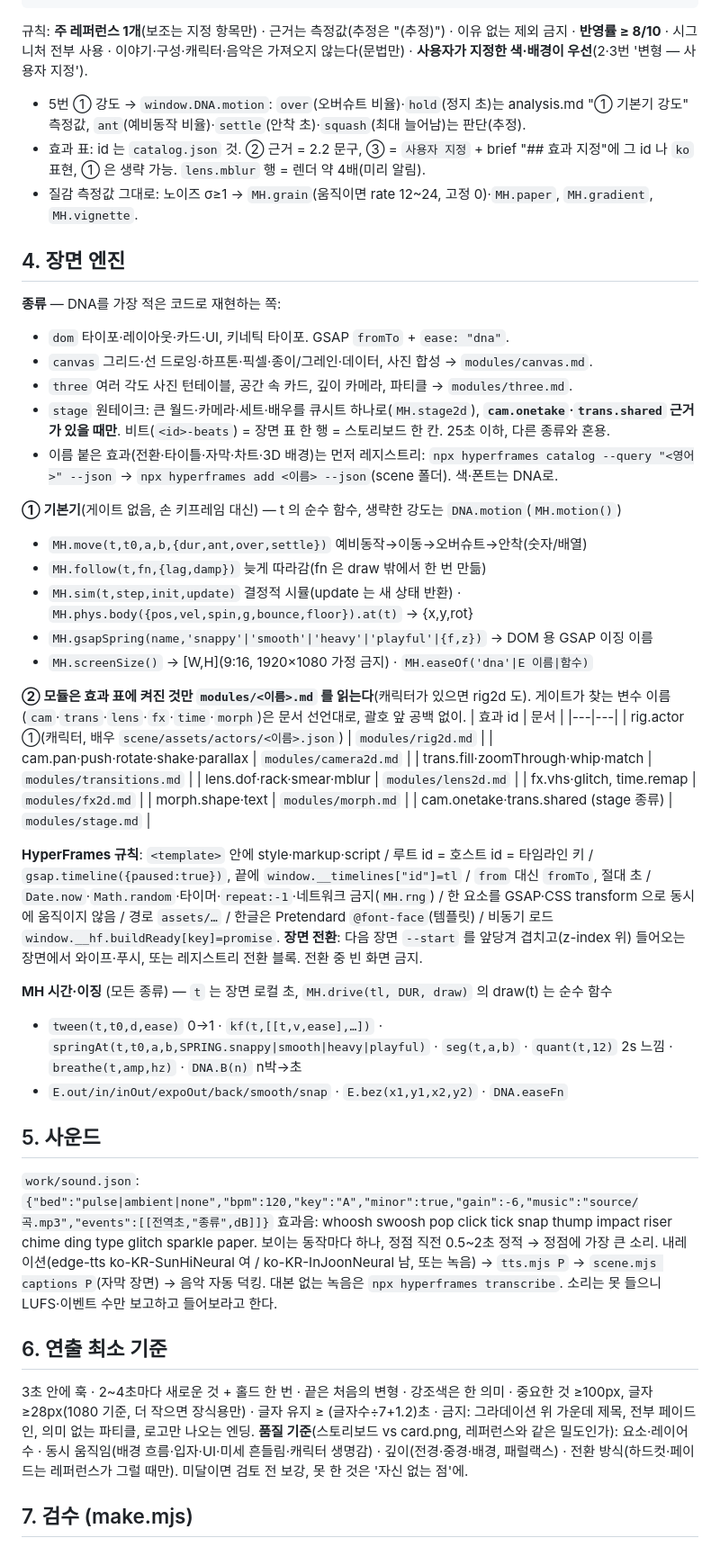
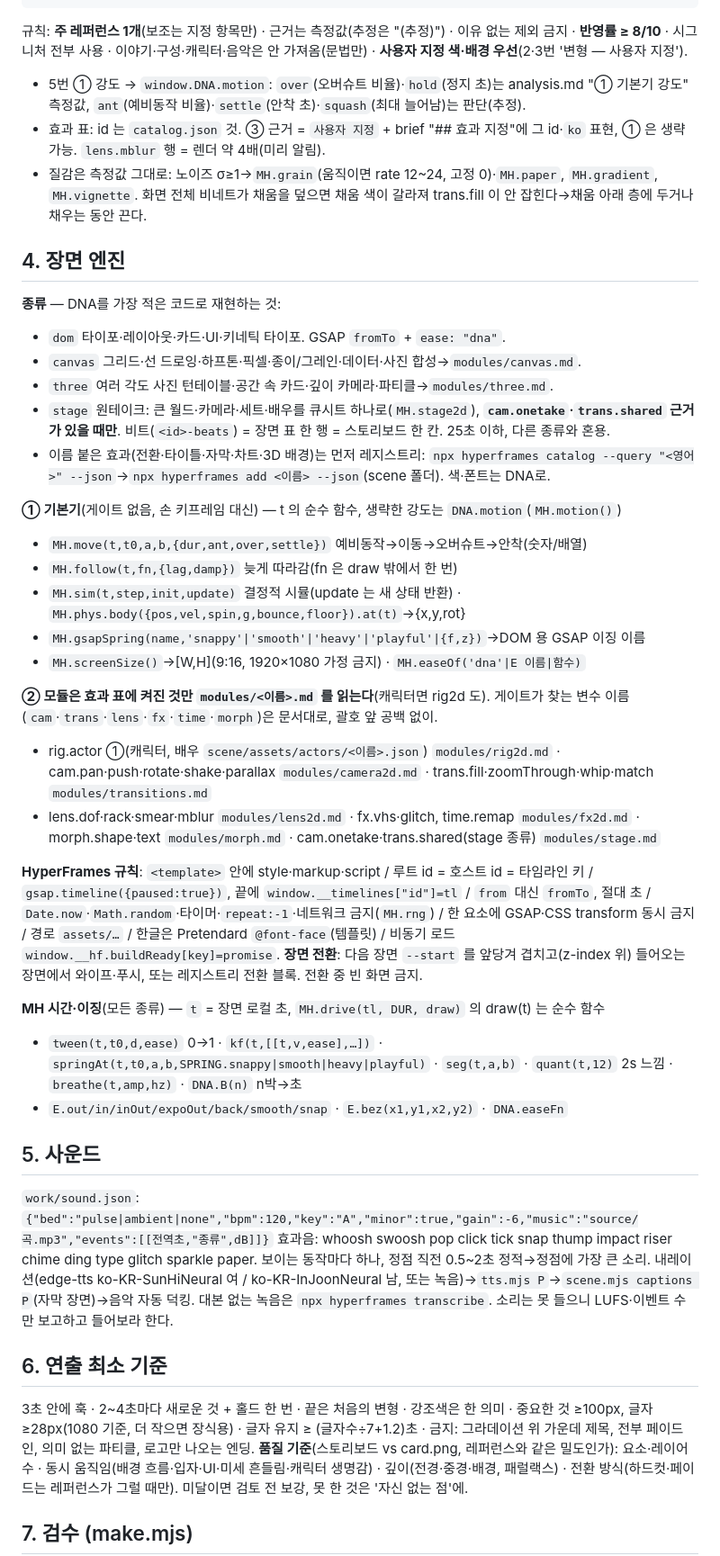
Before and after one commit to gud8238/motion-harness-v2, a Markdown page: harness/GUIDE.md, the part around one of its changes. Shown at 90% size. GitHub-like rendering.

````diff
--- a/harness/GUIDE.md
+++ b/harness/GUIDE.md
@@ -57,52 +57,45 @@
 장면 표
 | # | 시간 | 종류 | 화면(구도·동작) | 소스 | DNA·시그니처 | 전환 | 효과음 | 문구 |
 ```
-규칙: **주 레퍼런스 1개**(보조는 지정 항목만) · 근거는 측정값(추정은 "(추정)") · 이유 없는 제외 금지 · **반영률 ≥ 8/10** · 시그니처 전부 사용 · 이야기·구성·캐릭터·음악은 가져오지 않는다(문법만) · **사용자가 지정한 색·배경이 우선**(2·3번 '변형 — 사용자 지정').
+규칙: **주 레퍼런스 1개**(보조는 지정 항목만) · 근거는 측정값(추정은 "(추정)") · 이유 없는 제외 금지 · **반영률 ≥ 8/10** · 시그니처 전부 사용 · 이야기·구성·캐릭터·음악은 안 가져옴(문법만) · **사용자 지정 색·배경 우선**(2·3번 '변형 — 사용자 지정').
 - 5번 ① 강도 → `window.DNA.motion`: `over`(오버슈트 비율)·`hold`(정지 초)는 analysis.md "① 기본기 강도" 측정값, `ant`(예비동작 비율)·`settle`(안착 초)·`squash`(최대 늘어남)는 판단(추정).
-- 효과 표: id 는 `catalog.json` 것. ② 근거 = 2.2 문구, ③ = `사용자 지정` + brief "## 효과 지정"에 그 id 나 `ko` 표현, ① 은 생략 가능. `lens.mblur` 행 = 렌더 약 4배(미리 알림).
-- 질감 측정값 그대로: 노이즈 σ≥1 → `MH.grain`(움직이면 rate 12~24, 고정 0)·`MH.paper`, `MH.gradient`, `MH.vignette`.
+- 효과 표: id 는 `catalog.json` 것. ③ 근거 = `사용자 지정` + brief "## 효과 지정"에 그 id·`ko` 표현, ① 은 생략 가능. `lens.mblur` 행 = 렌더 약 4배(미리 알림).
+- 질감은 측정값 그대로: 노이즈 σ≥1→`MH.grain`(움직이면 rate 12~24, 고정 0)·`MH.paper`, `MH.gradient`, `MH.vignette`. 화면 전체 비네트가 채움을 덮으면 채움 색이 갈라져 trans.fill 이 안 잡힌다→채움 아래 층에 두거나 채우는 동안 끈다.
 
 ## 4. 장면 엔진
-**종류** — DNA를 가장 적은 코드로 재현하는 쪽:
-- `dom` 타이포·레이아웃·카드·UI, 키네틱 타이포. GSAP `fromTo` + `ease: "dna"`.
-- `canvas` 그리드·선 드로잉·하프톤·픽셀·종이/그레인·데이터, 사진 합성 → `modules/canvas.md`.
-- `three` 여러 각도 사진 턴테이블, 공간 속 카드, 깊이 카메라, 파티클 → `modules/three.md`.
+**종류** — DNA를 가장 적은 코드로 재현하는 것:
+- `dom` 타이포·레이아웃·카드·UI·키네틱 타이포. GSAP `fromTo` + `ease: "dna"`.
+- `canvas` 그리드·선 드로잉·하프톤·픽셀·종이/그레인·데이터·사진 합성→`modules/canvas.md`.
+- `three` 여러 각도 사진 턴테이블·공간 속 카드·깊이 카메라·파티클→`modules/three.md`.
 - `stage` 원테이크: 큰 월드·카메라·세트·배우를 큐시트 하나로(`MH.stage2d`), **`cam.onetake`·`trans.shared` 근거가 있을 때만**. 비트(`<id>-beats`) = 장면 표 한 행 = 스토리보드 한 칸. 25초 이하, 다른 종류와 혼용.
-- 이름 붙은 효과(전환·타이틀·자막·차트·3D 배경)는 먼저 레지스트리: `npx hyperframes catalog --query "<영어>" --json` → `npx hyperframes add <이름> --json`(scene 폴더). 색·폰트는 DNA로.
+- 이름 붙은 효과(전환·타이틀·자막·차트·3D 배경)는 먼저 레지스트리: `npx hyperframes catalog --query "<영어>" --json`→`npx hyperframes add <이름> --json`(scene 폴더). 색·폰트는 DNA로.
 
 **① 기본기**(게이트 없음, 손 키프레임 대신) — t 의 순수 함수, 생략한 강도는 `DNA.motion`(`MH.motion()`)
 - `MH.move(t,t0,a,b,{dur,ant,over,settle})` 예비동작→이동→오버슈트→안착(숫자/배열)
-- `MH.follow(t,fn,{lag,damp})` 늦게 따라감(fn 은 draw 밖에서 한 번 만듦)
-- `MH.sim(t,step,init,update)` 결정적 시뮬(update 는 새 상태 반환) · `MH.phys.body({pos,vel,spin,g,bounce,floor}).at(t)` → {x,y,rot}
-- `MH.gsapSpring(name,'snappy'|'smooth'|'heavy'|'playful'|{f,z})` → DOM 용 GSAP 이징 이름
-- `MH.screenSize()` → [W,H](9:16, 1920×1080 가정 금지) · `MH.easeOf('dna'|E 이름|함수)`
+- `MH.follow(t,fn,{lag,damp})` 늦게 따라감(fn 은 draw 밖에서 한 번)
+- `MH.sim(t,step,init,update)` 결정적 시뮬(update 는 새 상태 반환) · `MH.phys.body({pos,vel,spin,g,bounce,floor}).at(t)`→{x,y,rot}
+- `MH.gsapSpring(name,'snappy'|'smooth'|'heavy'|'playful'|{f,z})`→DOM 용 GSAP 이징 이름
+- `MH.screenSize()`→[W,H](9:16, 1920×1080 가정 금지) · `MH.easeOf('dna'|E 이름|함수)`
 
-**② 모듈은 효과 표에 켜진 것만 `modules/<이름>.md` 를 읽는다**(캐릭터가 있으면 rig2d 도). 게이트가 찾는 변수 이름(`cam`·`trans`·`lens`·`fx`·`time`·`morph`)은 문서 선언대로, 괄호 앞 공백 없이.
-| 효과 id | 문서 |
-|---|---|
-| rig.actor ①(캐릭터, 배우 `scene/assets/actors/<이름>.json`) | `modules/rig2d.md` |
-| cam.pan·push·rotate·shake·parallax | `modules/camera2d.md` |
-| trans.fill·zoomThrough·whip·match | `modules/transitions.md` |
-| lens.dof·rack·smear·mblur | `modules/lens2d.md` |
-| fx.vhs·glitch, time.remap | `modules/fx2d.md` |
-| morph.shape·text | `modules/morph.md` |
-| cam.onetake·trans.shared (stage 종류) | `modules/stage.md` |
+**② 모듈은 효과 표에 켜진 것만 `modules/<이름>.md` 를 읽는다**(캐릭터면 rig2d 도). 게이트가 찾는 변수 이름(`cam`·`trans`·`lens`·`fx`·`time`·`morph`)은 문서대로, 괄호 앞 공백 없이.
+- rig.actor ①(캐릭터, 배우 `scene/assets/actors/<이름>.json`) `modules/rig2d.md` · cam.pan·push·rotate·shake·parallax `modules/camera2d.md` · trans.fill·zoomThrough·whip·match `modules/transitions.md`
+- lens.dof·rack·smear·mblur `modules/lens2d.md` · fx.vhs·glitch, time.remap `modules/fx2d.md` · morph.shape·text `modules/morph.md` · cam.onetake·trans.shared(stage 종류) `modules/stage.md`
 
-**HyperFrames 규칙**: `<template>` 안에 style·markup·script / 루트 id = 호스트 id = 타임라인 키 / `gsap.timeline({paused:true})`, 끝에 `window.__timelines["id"]=tl` / `from` 대신 `fromTo`, 절대 초 / `Date.now`·`Math.random`·타이머·`repeat:-1`·네트워크 금지(`MH.rng`) / 한 요소를 GSAP·CSS transform 으로 동시에 움직이지 않음 / 경로 `assets/…` / 한글은 Pretendard `@font-face`(템플릿) / 비동기 로드 `window.__hf.buildReady[key]=promise`.
+**HyperFrames 규칙**: `<template>` 안에 style·markup·script / 루트 id = 호스트 id = 타임라인 키 / `gsap.timeline({paused:true})`, 끝에 `window.__timelines["id"]=tl` / `from` 대신 `fromTo`, 절대 초 / `Date.now`·`Math.random`·타이머·`repeat:-1`·네트워크 금지(`MH.rng`) / 한 요소에 GSAP·CSS transform 동시 금지 / 경로 `assets/…` / 한글은 Pretendard `@font-face`(템플릿) / 비동기 로드 `window.__hf.buildReady[key]=promise`.
 **장면 전환**: 다음 장면 `--start` 를 앞당겨 겹치고(z-index 위) 들어오는 장면에서 와이프·푸시, 또는 레지스트리 전환 블록. 전환 중 빈 화면 금지.
 
-**MH 시간·이징** (모든 종류) — `t` 는 장면 로컬 초, `MH.drive(tl, DUR, draw)` 의 draw(t) 는 순수 함수
+**MH 시간·이징**(모든 종류) — `t` = 장면 로컬 초, `MH.drive(tl, DUR, draw)` 의 draw(t) 는 순수 함수
 - `tween(t,t0,d,ease)` 0→1 · `kf(t,[[t,v,ease],…])` · `springAt(t,t0,a,b,SPRING.snappy|smooth|heavy|playful)` · `seg(t,a,b)` · `quant(t,12)` 2s 느낌 · `breathe(t,amp,hz)` · `DNA.B(n)` n박→초
 - `E.out/in/inOut/expoOut/back/smooth/snap` · `E.bez(x1,y1,x2,y2)` · `DNA.easeFn`
 
 ## 5. 사운드
 `work/sound.json`: `{"bed":"pulse|ambient|none","bpm":120,"key":"A","minor":true,"gain":-6,"music":"source/곡.mp3","events":[[전역초,"종류",dB]]}`
-효과음: whoosh swoosh pop click tick snap thump impact riser chime ding type glitch sparkle paper. 보이는 동작마다 하나, 정점 직전 0.5~2초 정적 → 정점에 가장 큰 소리.
-내레이션(edge-tts ko-KR-SunHiNeural 여 / ko-KR-InJoonNeural 남, 또는 녹음) → `tts.mjs P` → `scene.mjs captions P`(자막 장면) → 음악 자동 덕킹. 대본 없는 녹음은 `npx hyperframes transcribe`.
-소리는 못 들으니 LUFS·이벤트 수만 보고하고 들어보라고 한다.
+효과음: whoosh swoosh pop click tick snap thump impact riser chime ding type glitch sparkle paper. 보이는 동작마다 하나, 정점 직전 0.5~2초 정적→정점에 가장 큰 소리.
+내레이션(edge-tts ko-KR-SunHiNeural 여 / ko-KR-InJoonNeural 남, 또는 녹음)→`tts.mjs P`→`scene.mjs captions P`(자막 장면)→음악 자동 덕킹. 대본 없는 녹음은 `npx hyperframes transcribe`.
+소리는 못 들으니 LUFS·이벤트 수만 보고하고 들어보라 한다.
 
 ## 6. 연출 최소 기준
-3초 안에 훅 · 2~4초마다 새로운 것 + 홀드 한 번 · 끝은 처음의 변형 · 강조색은 한 의미 · 중요한 것 ≥100px, 글자 ≥28px(1080 기준, 더 작으면 장식용만) · 글자 유지 ≥ (글자수÷7+1.2)초 · 금지: 그라데이션 위 가운데 제목, 전부 페이드인, 의미 없는 파티클, 로고만 나오는 엔딩.
+3초 안에 훅 · 2~4초마다 새로운 것 + 홀드 한 번 · 끝은 처음의 변형 · 강조색은 한 의미 · 중요한 것 ≥100px, 글자 ≥28px(1080 기준, 더 작으면 장식용) · 글자 유지 ≥ (글자수÷7+1.2)초 · 금지: 그라데이션 위 가운데 제목, 전부 페이드인, 의미 없는 파티클, 로고만 나오는 엔딩.
 **품질 기준**(스토리보드 vs card.png, 레퍼런스와 같은 밀도인가): 요소·레이어 수 · 동시 움직임(배경 흐름·입자·UI·미세 흔들림·캐릭터 생명감) · 깊이(전경·중경·배경, 패럴랙스) · 전환 방식(하드컷·페이드는 레퍼런스가 그럴 때만). 미달이면 검토 전 보강, 못 한 것은 '자신 없는 점'에.
 
 ## 7. 검수 (make.mjs)
````
Also changed, not shown: other parts of harness/GUIDE.md (+24 -24 lines).
